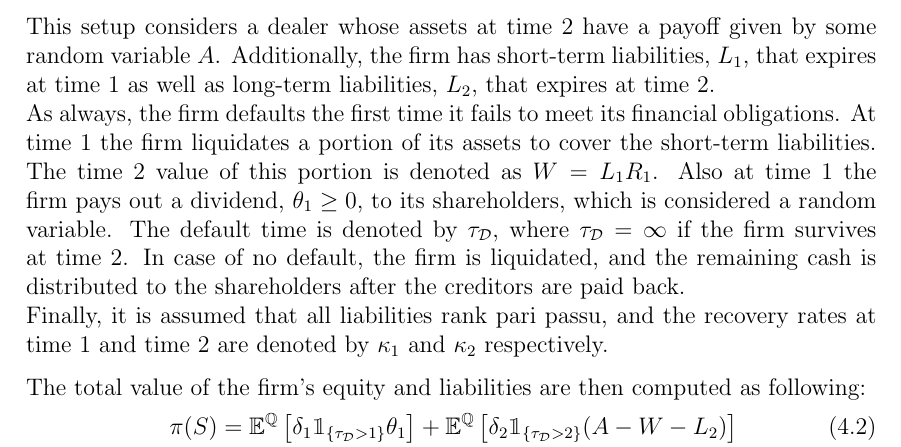
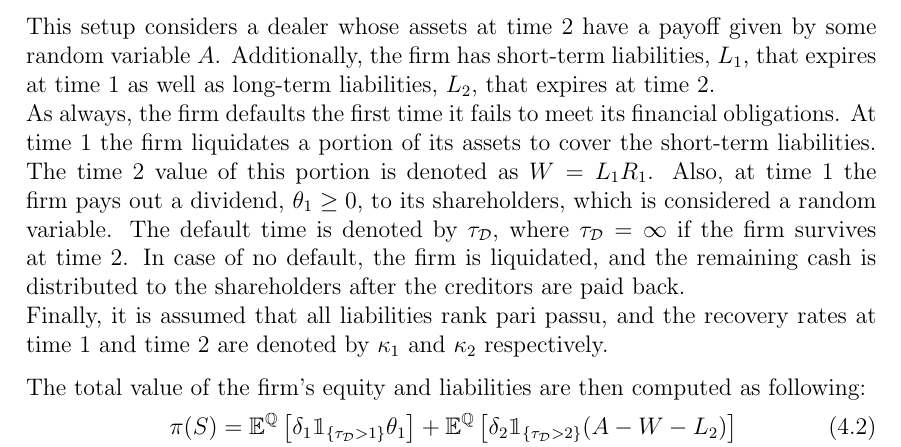
Before and after one commit to sebastianbaltser/master-thesis, a LaTeX thesis (thesis/main.tex, which reads thesis/content/body-matter/swap-contract/valuation-framework.tex): part of page 45 of 47, cut so that both start at the same text. Compiled offline with pdfLaTeX.

Commit message:
Put comma at introductory phrase
Co-authored-by: Sebastian Baltser <52928866+sebastianbaltser@users.noreply.github.com>

```diff
--- a/thesis/content/body-matter/swap-contract/valuation-framework.tex
+++ b/thesis/content/body-matter/swap-contract/valuation-framework.tex
@@ -23,7 +23,7 @@
         As always, the firm defaults the first time it fails to meet its financial obligations.
         At time 1 the firm liquidates a portion of its assets to cover the short-term liabilities.
         The time 2 value of this portion is denoted as $W = L_1 R_1$.
-        Also at time 1 the firm pays out a dividend, $\theta_1 \geq 0$, to its shareholders,
+        Also, at time 1 the firm pays out a dividend, $\theta_1 \geq 0$, to its shareholders,
         %Not sure about \theta being the right notation for the dividend
         which is considered a random variable.
         The default time is denoted by $\tau_{\mathcal{D}}$,
```
